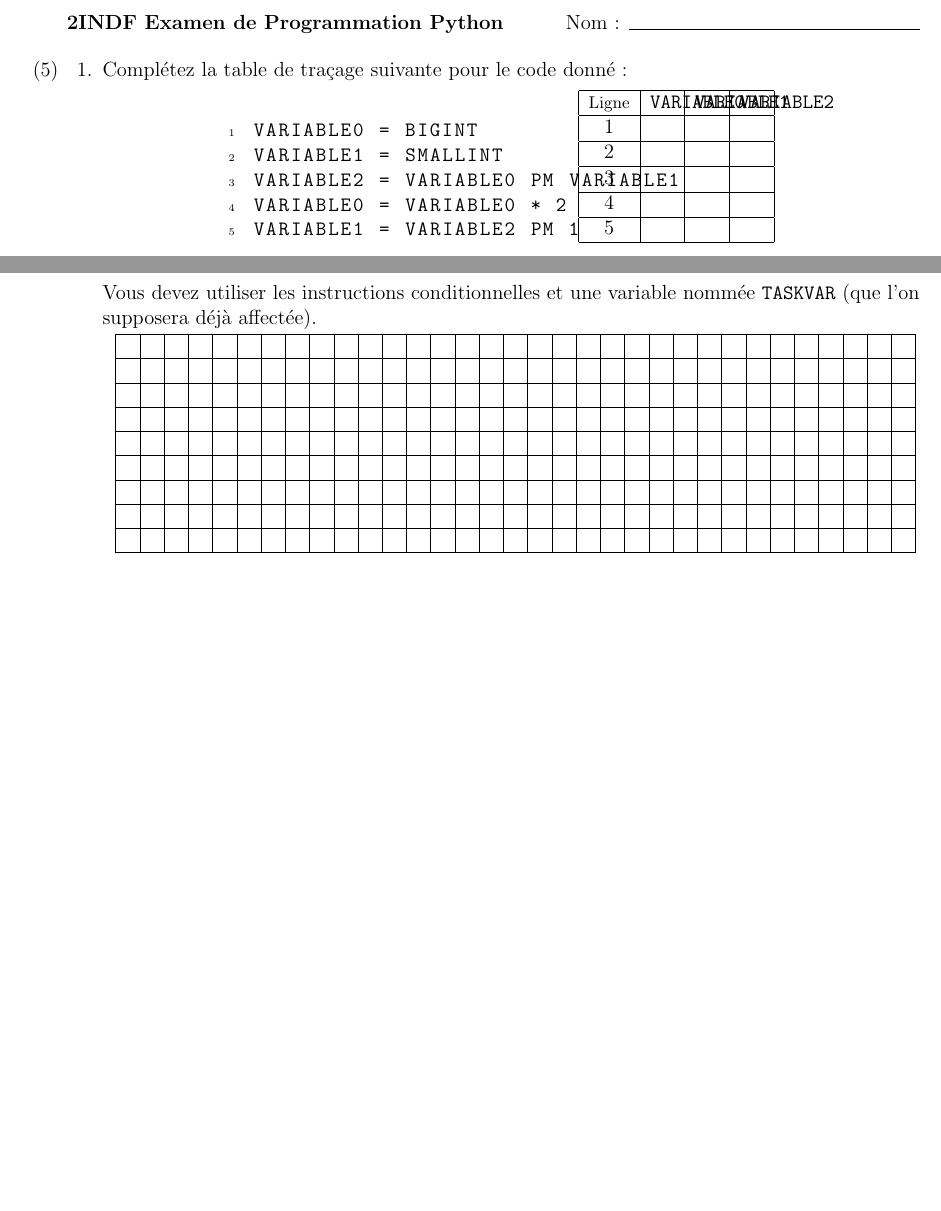
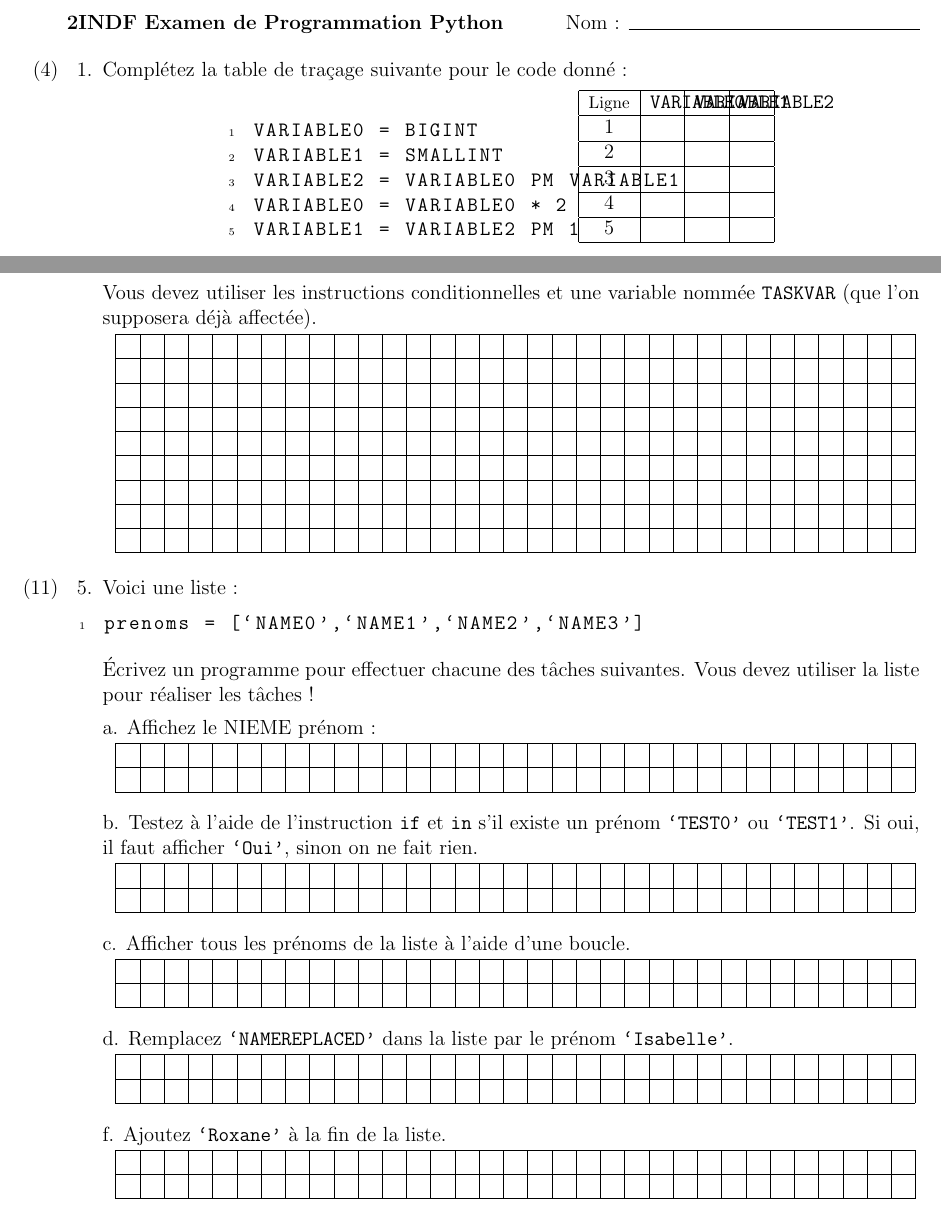
Before and after one commit to danjane/ConstructeurExamPython-2INDF, a LaTeX problem sheet (2indfRentreeBlankExam.tex): two parts of pages 1 and 2 of 2, joined at a grey line, cut so that both start at the same text, the shorter picture padded with empty space. Compiled offline with pdfLaTeX.

Commit message:
Basic list manips added

```diff
--- a/2indfRentreeBlankExam.tex
+++ b/2indfRentreeBlankExam.tex
@@ -14,7 +14,7 @@
 
 \begin{questions}
 
-\question[5] Complétez la table de traçage suivante pour le code donné :
+\question[4] Complétez la table de traçage suivante pour le code donné :
 
 \hfill
 \begin{minipage}[t]{0.2\textwidth}
@@ -65,6 +65,26 @@ AFFECTATIONQUESTIONS
 Vous devez utiliser les instructions conditionnelles et une variable nommée \texttt{TASKVAR} (que l'on supposera déjà affectée).
 \smallskip\fillwithgrid{45mm}
 
+\question[11] Voici une liste :
+\begin{lstlisting}[language=Python]
+prenoms = [`NAME0',`NAME1',`NAME2',`NAME3']
+\end{lstlisting}
+Écrivez un programme pour effectuer chacune des tâches suivantes. Vous devez utiliser la liste pour réaliser les tâches !
+
+a. Affichez le NIEME prénom :
+\fillwithgrid{12mm}
+
+b. Testez à l’aide de l’instruction \texttt{if} et \texttt{in} s’il existe un prénom \texttt{`TEST0'} ou \texttt{`TEST1'}. Si oui, il faut afficher \texttt{`Oui'}, sinon on ne fait rien.
+\fillwithgrid{12mm}
+
+c. Afficher tous les prénoms de la liste à l’aide d’une boucle.
+\fillwithgrid{12mm}
+
+d. Remplacez \texttt{`NAMEREPLACED'} dans la liste par le prénom \texttt{`Isabelle'}.
+\fillwithgrid{12mm}
+
+f. Ajoutez \texttt{`Roxane'} à la fin de la liste.
+\fillwithgrid{12mm}
 
 \end{questions}
 
```
Also changed, not shown: 2indfRentreeBlankExam.tex (4 more changed lines), 1 other file.
